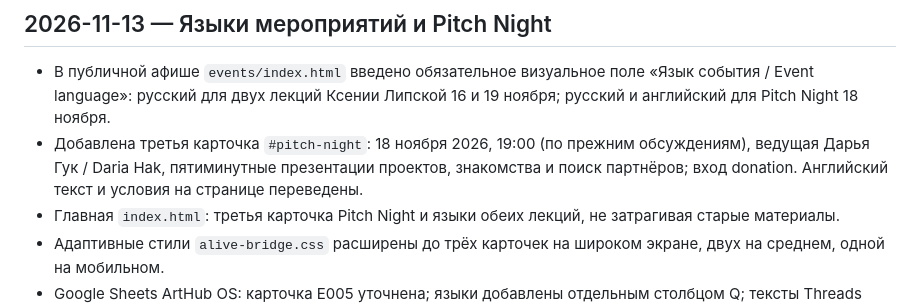
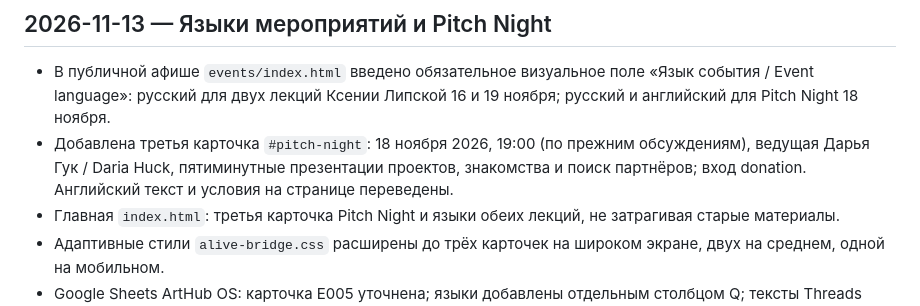
Before and after one commit to elensoyka/arthub-site4, a Markdown page: CHANGELOG.md, the part around the change. GitHub-like rendering.

Commit message:
fix: use approved spelling Daria Huck

```diff
--- a/CHANGELOG.md
+++ b/CHANGELOG.md
@@ -1,7 +1,7 @@
 ## 2026-11-13 — Языки мероприятий и Pitch Night
 
 - В публичной афише `events/index.html` введено обязательное визуальное поле «Язык события / Event language»: русский для двух лекций Ксении Липской 16 и 19 ноября; русский и английский для Pitch Night 18 ноября.
-- Добавлена третья карточка `#pitch-night`: 18 ноября 2026, 19:00 (по прежним обсуждениям), ведущая Дарья Гук / Daria Hak, пяти­минутные презентации проектов, знакомства и поиск партнёров; вход donation. Английский текст и условия на странице переведены.
+- Добавлена третья карточка `#pitch-night`: 18 ноября 2026, 19:00 (по прежним обсуждениям), ведущая Дарья Гук / Daria Huck, пяти­минутные презентации проектов, знакомства и поиск партнёров; вход donation. Английский текст и условия на странице переведены.
 - Главная `index.html`: третья карточка Pitch Night и языки обеих лекций, не затрагивая старые материалы.
 - Адаптивные стили `alive-bridge.css` расширены до трёх карточек на широком экране, двух на среднем, одной на мобильном.
 - Google Sheets ArtHub OS: карточка E005 уточнена; языки добавлены отдельным столбцом Q; тексты Threads T009/T013 обновлены как **черновики**, не опубликованы. Для прочих событий язык отмечен «Уточняется», без догадок.
```
